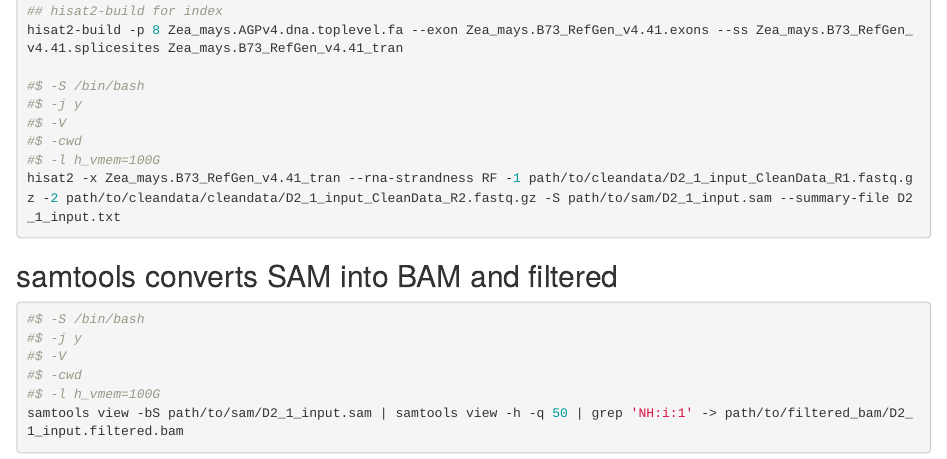
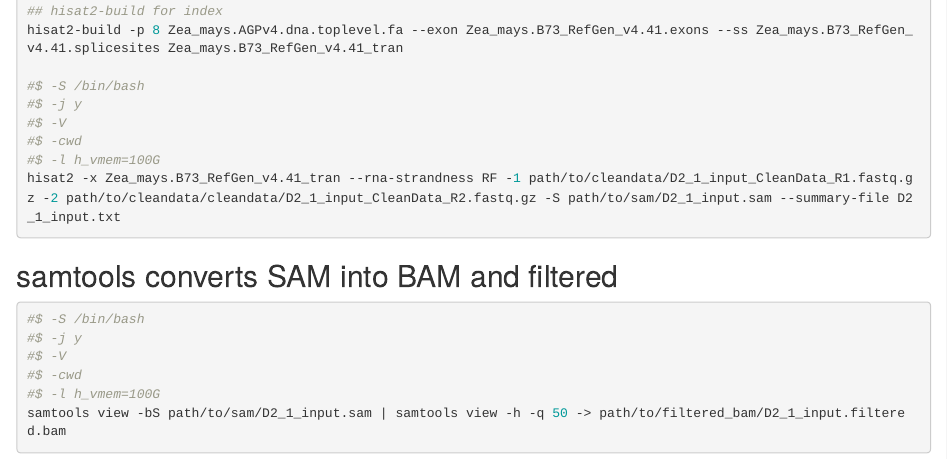
Before and after one commit to Ting-Fang/maize-callus-m6A, an R Markdown document (1_mapping_to_genome.rmd): the page in a window 1100 px wide, from 420 px down. Rendered offline with R 4.5, knitr and Pandoc, with nearby package versions.

Commit message:
Add files via upload

````diff
--- a/1_mapping_to_genome.rmd
+++ b/1_mapping_to_genome.rmd
@@ -40,5 +40,5 @@ hisat2 -x Zea_mays.B73_RefGen_v4.41_tran --rna-strandness RF -1 path/to/cleandat
 #$ -V
 #$ -cwd
 #$ -l h_vmem=100G
-samtools view -bS path/to/sam/D2_1_input.sam | samtools view -h -q 50 | grep 'NH:i:1' -> path/to/filtered_bam/D2_1_input.filtered.bam
+samtools view -bS path/to/sam/D2_1_input.sam | samtools view -h -q 50 -> path/to/filtered_bam/D2_1_input.filtered.bam
 ```
````
